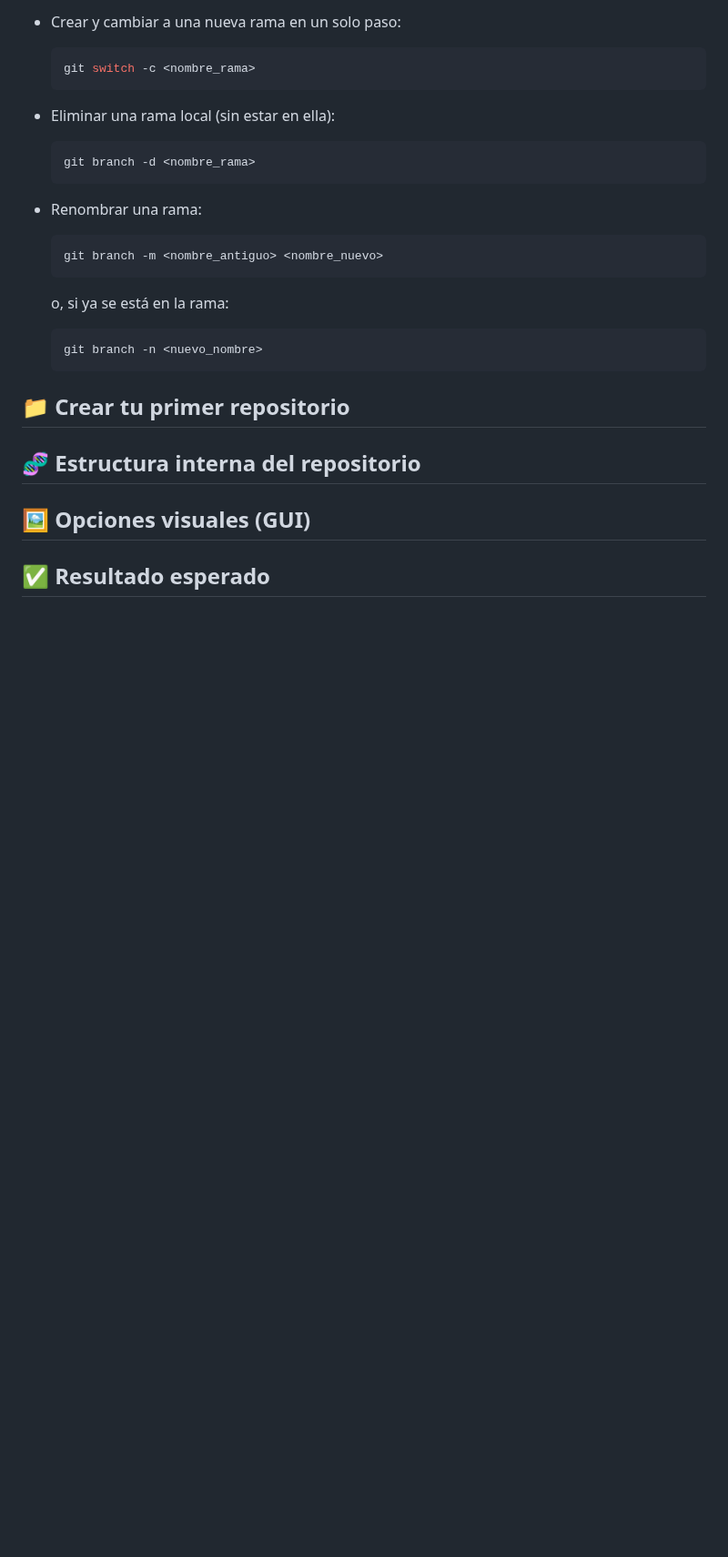
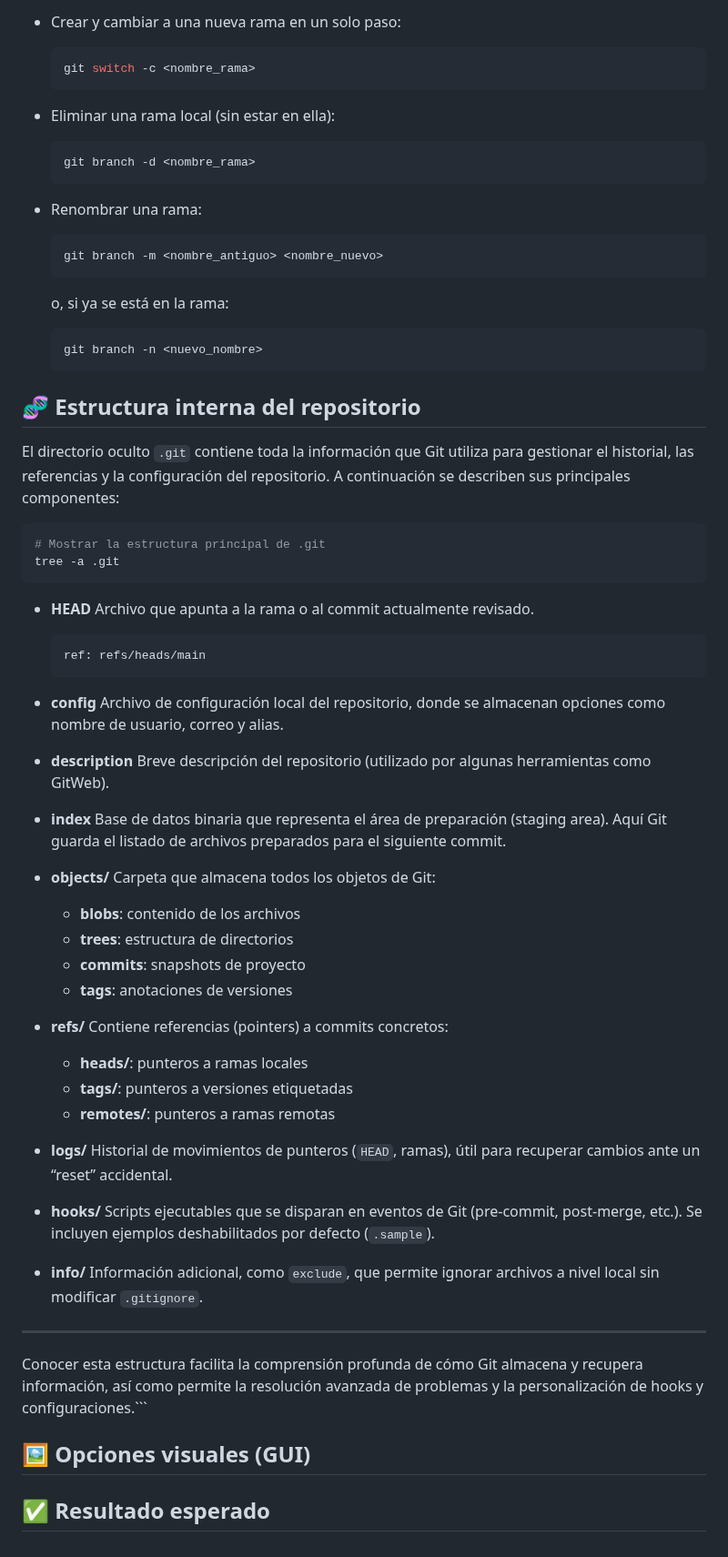
Before and after one commit to Bryared/Guia-completa-de-GitHub, a Markdown page: Documentos/02-primeros-pasos.md, the part around the change. Shown at 91% size. Rendered like a GitHub page; blank space fills up the shorter version.

Commit message:
nueva informacion sobre estructura interna del repositorio

`````diff
--- a/Documentos/02-primeros-pasos.md
+++ b/Documentos/02-primeros-pasos.md
@@ -305,9 +305,61 @@ git reset --hard <ID-del-commit>
   git branch -n <nuevo_nombre>
   ```
 
-## 📁 Crear tu primer repositorio
+
 
 ## 🧬 Estructura interna del repositorio
+
+El directorio oculto `.git` contiene toda la información que Git utiliza para gestionar el historial, las referencias y la configuración del repositorio. A continuación se describen sus principales componentes:
+
+```bash
+# Mostrar la estructura principal de .git
+tree -a .git
+````
+
+* **HEAD**
+  Archivo que apunta a la rama o al commit actualmente revisado.
+
+  ```text
+  ref: refs/heads/main
+  ```
+
+* **config**
+  Archivo de configuración local del repositorio, donde se almacenan opciones como nombre de usuario, correo y alias.
+
+* **description**
+  Breve descripción del repositorio (utilizado por algunas herramientas como GitWeb).
+
+* **index**
+  Base de datos binaria que representa el área de preparación (staging area). Aquí Git guarda el listado de archivos preparados para el siguiente commit.
+
+* **objects/**
+  Carpeta que almacena todos los objetos de Git:
+
+  * **blobs**: contenido de los archivos
+  * **trees**: estructura de directorios
+  * **commits**: snapshots de proyecto
+  * **tags**: anotaciones de versiones
+
+* **refs/**
+  Contiene referencias (pointers) a commits concretos:
+
+  * **heads/**: punteros a ramas locales
+  * **tags/**: punteros a versiones etiquetadas
+  * **remotes/**: punteros a ramas remotas
+
+* **logs/**
+  Historial de movimientos de punteros (`HEAD`, ramas), útil para recuperar cambios ante un “reset” accidental.
+
+* **hooks/**
+  Scripts ejecutables que se disparan en eventos de Git (pre-commit, post-merge, etc.). Se incluyen ejemplos deshabilitados por defecto (`.sample`).
+
+* **info/**
+  Información adicional, como `exclude`, que permite ignorar archivos a nivel local sin modificar `.gitignore`.
+
+---
+
+Conocer esta estructura facilita la comprensión profunda de cómo Git almacena y recupera información, así como permite la resolución avanzada de problemas y la personalización de hooks y configuraciones.\`\`\`
+
 
 ## 🖼️ Opciones visuales (GUI)
 
`````
